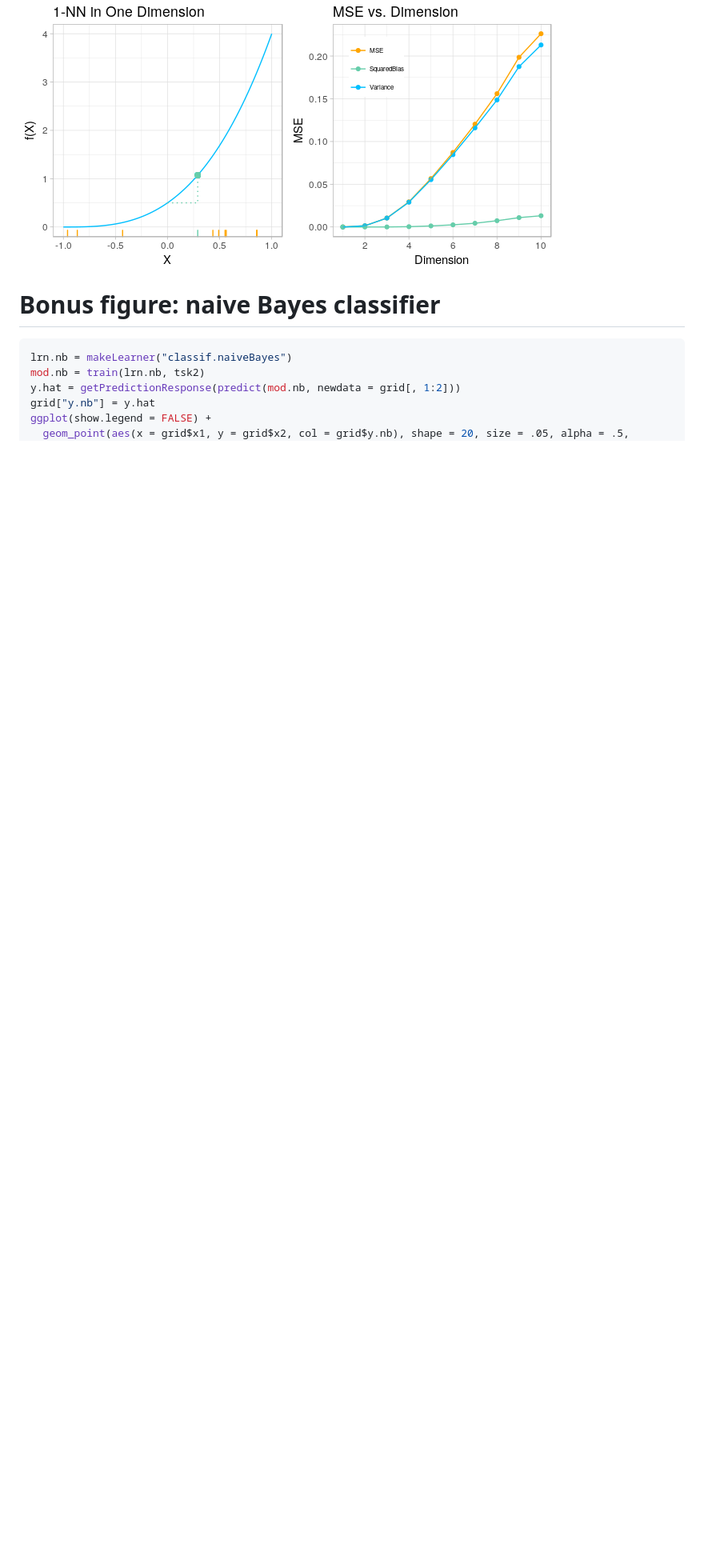
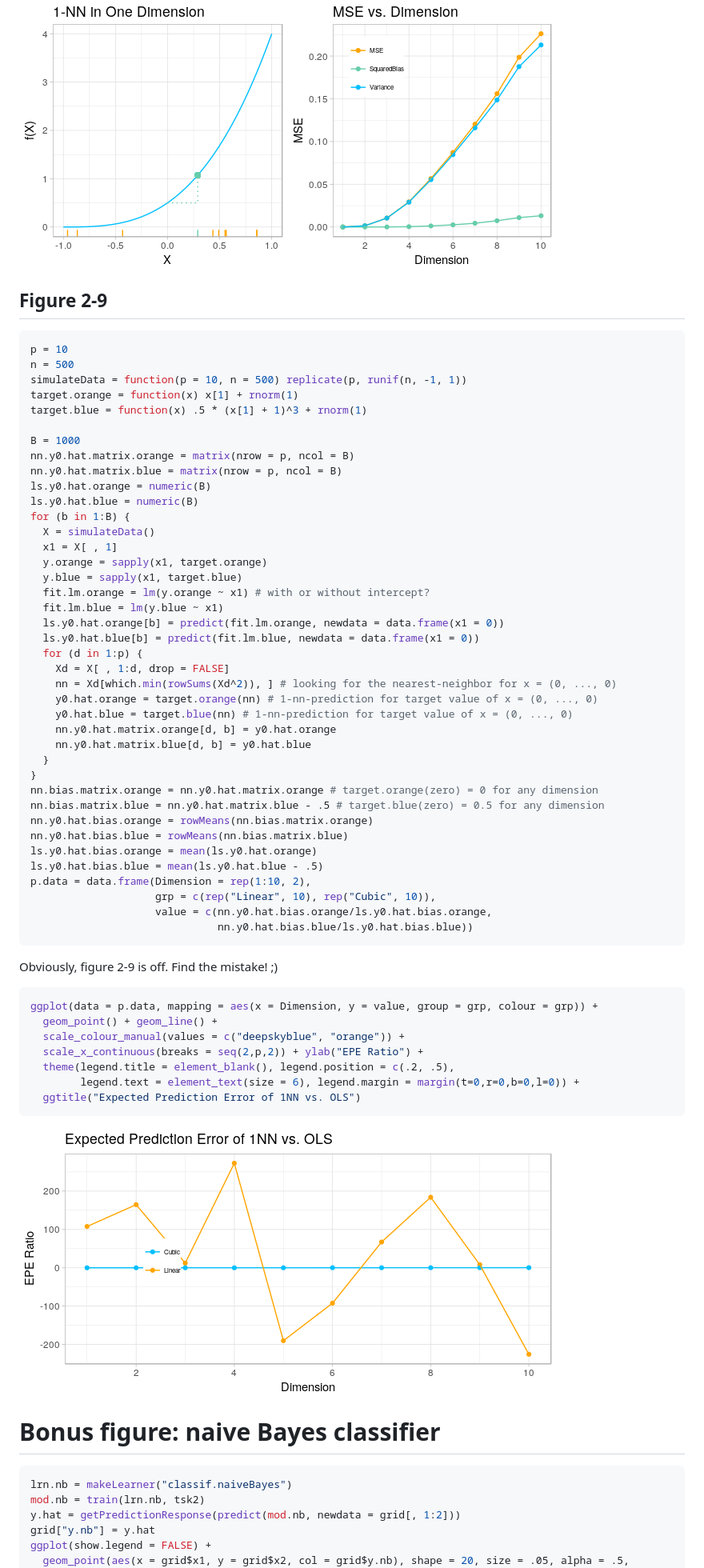
Before and after one commit to BodoBurger/hastie-ElemStatLearn-figures, a Markdown page: 02-Overview-Supervised-Learning.md, the part around the change printed below. Shown: that part at 80% size. Drawn GitHub-style; pictures changed too: figures/figure-2-9-1.png (added); blank space fills up the shorter version.

Commit message:
added figure 2-9, but something is completely wrong

````diff
--- a/02-Overview-Supervised-Learning.md
+++ b/02-Overview-Supervised-Learning.md
@@ -447,6 +448,65 @@ gridExtra::grid.arrange(lp, rp, nrow = 1)
 ```
 
 ![](figures/figure-2-8-1.png)
+
+Figure 2-9
+----------
+
+``` r
+p = 10
+n = 500
+simulateData = function(p = 10, n = 500) replicate(p, runif(n, -1, 1))
+target.orange = function(x) x[1] + rnorm(1)
+target.blue = function(x) .5 * (x[1] + 1)^3 + rnorm(1)
+
+B = 1000
+nn.y0.hat.matrix.orange = matrix(nrow = p, ncol = B)
+nn.y0.hat.matrix.blue = matrix(nrow = p, ncol = B)
+ls.y0.hat.orange = numeric(B)
+ls.y0.hat.blue = numeric(B)
+for (b in 1:B) {
+  X = simulateData()
+  x1 = X[ , 1]
+  y.orange = sapply(x1, target.orange)
+  y.blue = sapply(x1, target.blue)
+  fit.lm.orange = lm(y.orange ~ x1) # with or without intercept?
+  fit.lm.blue = lm(y.blue ~ x1)
+  ls.y0.hat.orange[b] = predict(fit.lm.orange, newdata = data.frame(x1 = 0))
+  ls.y0.hat.blue[b] = predict(fit.lm.blue, newdata = data.frame(x1 = 0))
+  for (d in 1:p) {
+    Xd = X[ , 1:d, drop = FALSE]
+    nn = Xd[which.min(rowSums(Xd^2)), ] # looking for the nearest-neighbor for x = (0, ..., 0)
+    y0.hat.orange = target.orange(nn) # 1-nn-prediction for target value of x = (0, ..., 0)
+    y0.hat.blue = target.blue(nn) # 1-nn-prediction for target value of x = (0, ..., 0)
+    nn.y0.hat.matrix.orange[d, b] = y0.hat.orange
+    nn.y0.hat.matrix.blue[d, b] = y0.hat.blue
+  }
+}
+nn.bias.matrix.orange = nn.y0.hat.matrix.orange # target.orange(zero) = 0 for any dimension
+nn.bias.matrix.blue = nn.y0.hat.matrix.blue - .5 # target.blue(zero) = 0.5 for any dimension
+nn.y0.hat.bias.orange = rowMeans(nn.bias.matrix.orange)
+nn.y0.hat.bias.blue = rowMeans(nn.bias.matrix.blue)
+ls.y0.hat.bias.orange = mean(ls.y0.hat.orange)
+ls.y0.hat.bias.blue = mean(ls.y0.hat.blue - .5)
+p.data = data.frame(Dimension = rep(1:10, 2),
+                    grp = c(rep("Linear", 10), rep("Cubic", 10)),
+                    value = c(nn.y0.hat.bias.orange/ls.y0.hat.bias.orange,
+                              nn.y0.hat.bias.blue/ls.y0.hat.bias.blue))
+```
+
+Obviously, figure 2-9 is off. Find the mistake! ;)
+
+``` r
+ggplot(data = p.data, mapping = aes(x = Dimension, y = value, group = grp, colour = grp)) +
+  geom_point() + geom_line() +
+  scale_colour_manual(values = c("deepskyblue", "orange")) +
+  scale_x_continuous(breaks = seq(2,p,2)) + ylab("EPE Ratio") +
+  theme(legend.title = element_blank(), legend.position = c(.2, .5),
+        legend.text = element_text(size = 6), legend.margin = margin(t=0,r=0,b=0,l=0)) +
+  ggtitle("Expected Prediction Error of 1NN vs. OLS")
+```
+
+![](figures/figure-2-9-1.png)
 
 Bonus figure: naive Bayes classifier
 ====================================
````
Also changed, not shown: other parts of 02-Overview-Supervised-Learning.md (+3 -2 lines), 1 other file.
